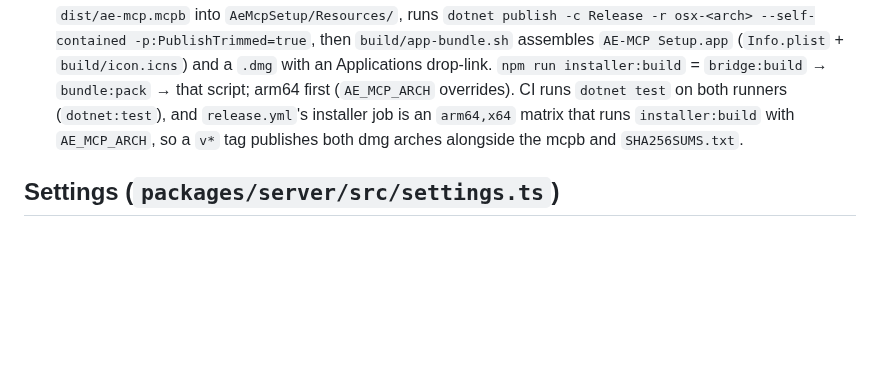
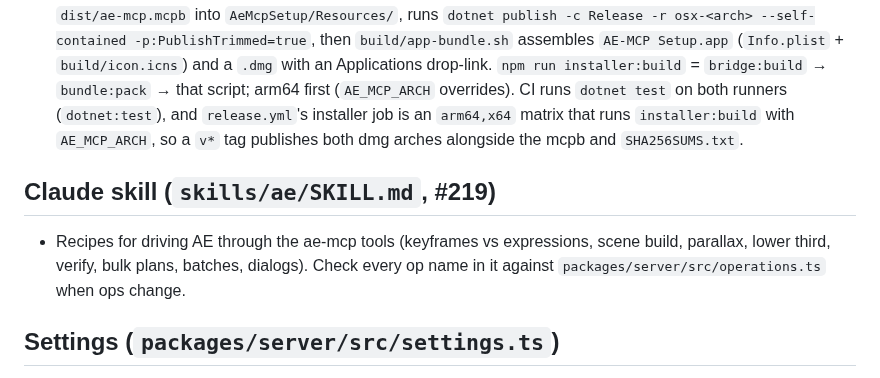
Before and after one commit to StanleySweet/ae-mcp, a Markdown page: docs/agents/code-map.md, the part around the change. Drawn GitHub-style; blank space fills up the shorter version.

```diff
--- a/docs/agents/code-map.md
+++ b/docs/agents/code-map.md
@@ -89,6 +89,10 @@ deleted from `packages/core`.
 - `createBridgeCall({root, appName?})` `packages/server/src/bridge.ts` (E11-10) — a `LiveCall` that runs one job over the osascript transport (transport B, ADR 0001); `LiveCall` is defined in that module. The native app has its own `BridgeCall` counterpart.
 - Packaging (E11-4/9/11): `scripts/build-installer.ts` stages `packages/bridge/dist/{payload,loader}.jsx` + `dist/ae-mcp.mcpb` into `AeMcpSetup/Resources/`, runs `dotnet publish -c Release -r osx-<arch> --self-contained -p:PublishTrimmed=true`, then `build/app-bundle.sh` assembles `AE-MCP Setup.app` (`Info.plist` + `build/icon.icns`) and a `.dmg` with an Applications drop-link. `npm run installer:build` = `bridge:build` → `bundle:pack` → that script; arm64 first (`AE_MCP_ARCH` overrides). CI runs `dotnet test` on both runners (`dotnet:test`), and `release.yml`'s installer job is an `arm64,x64` matrix that runs `installer:build` with `AE_MCP_ARCH`, so a `v*` tag publishes both dmg arches alongside the mcpb and `SHA256SUMS.txt`.
 
+## Claude skill (`skills/ae/SKILL.md`, #219)
+
+- Recipes for driving AE through the ae-mcp tools (keyframes vs expressions, scene build, parallax, lower third, verify, bulk plans, batches, dialogs). Check every op name in it against `packages/server/src/operations.ts` when ops change.
+
 ## Settings (`packages/server/src/settings.ts`)
 
 - `loadSettings({root, env})` :42 — reads `~/.ae-mcp/settings.json` (zod-validated, unknown keys rejected), env vars (`AE_MCP_READ_ONLY`, `AE_MCP_ALLOWED_CATEGORIES`, `AE_MCP_EVAL_ENABLED`, `AE_MCP_INCREMENT_BEFORE_DESTRUCTIVE`) override the file. Defaults in `DEFAULT_SETTINGS` :18. Consumed by the E7 policy engine.
```
Also changed, not shown: docs/user-guide.md (+58 -0 lines), skills/ae/SKILL.md (added, +84 -0 lines).
